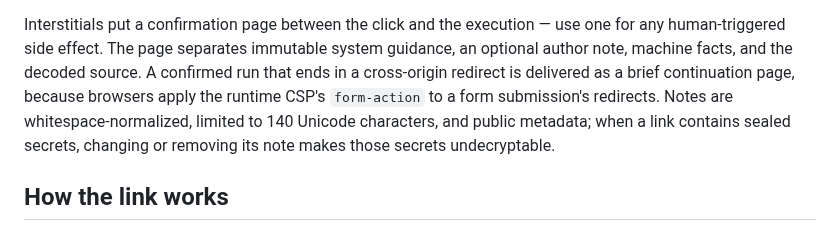
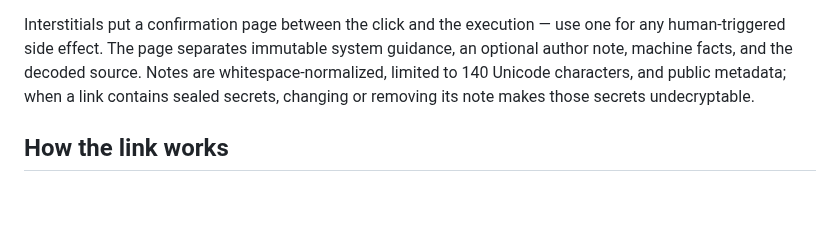
Before and after one commit to jonaslsaa/smartlinks, a Markdown page: README.md, the part around the change. Drawn GitHub-style; blank space fills up the shorter version.

Commit message:
Keep the redirect continuation page out of the contract docs
The author contract is unchanged — a returned URL still lands the
visitor on it — so the delivery mechanics stay in the runtime.

```diff
--- a/README.md
+++ b/README.md
@@ -281,9 +281,7 @@ execution URL once.
 
 Interstitials put a confirmation page between the click and the execution — use one for any
 human-triggered side effect. The page separates immutable system guidance, an optional author
-note, machine facts, and the decoded source. A confirmed run that ends in a cross-origin redirect
-is delivered as a brief continuation page, because browsers apply the runtime CSP's
-`form-action` to a form submission's redirects. Notes are whitespace-normalized, limited to 140
+note, machine facts, and the decoded source. Notes are whitespace-normalized, limited to 140
 Unicode characters, and public metadata; when a link contains sealed secrets, changing or removing
 its note makes those secrets undecryptable.
 
```
Also changed, not shown: public/smartlinks-for-agents.md (+1 -4 lines).
